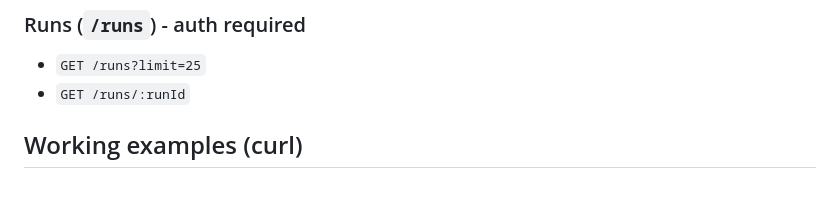
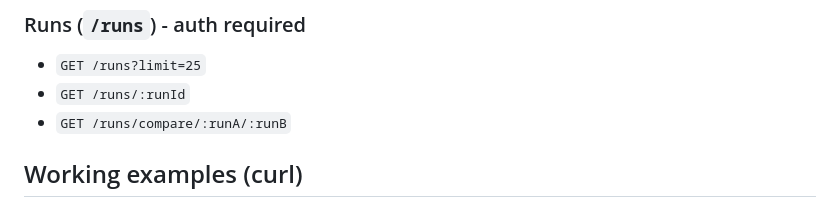
Before and after one commit to alexkarasek/codextest, a Markdown page: docs/API_GUIDE.md, the part around the change. Rendered like a GitHub page.

```diff
--- a/docs/API_GUIDE.md
+++ b/docs/API_GUIDE.md
@@ -148,6 +148,7 @@ Notes:
 ### Runs (`/runs`) - auth required
 - `GET /runs?limit=25`
 - `GET /runs/:runId`
+- `GET /runs/compare/:runA/:runB`
 
 ## Working examples (curl)
 
```
Also changed, not shown: README.md (+1 -0 lines), docs/execution/phase-6-scorecard.md (added, +41 -0 lines).
